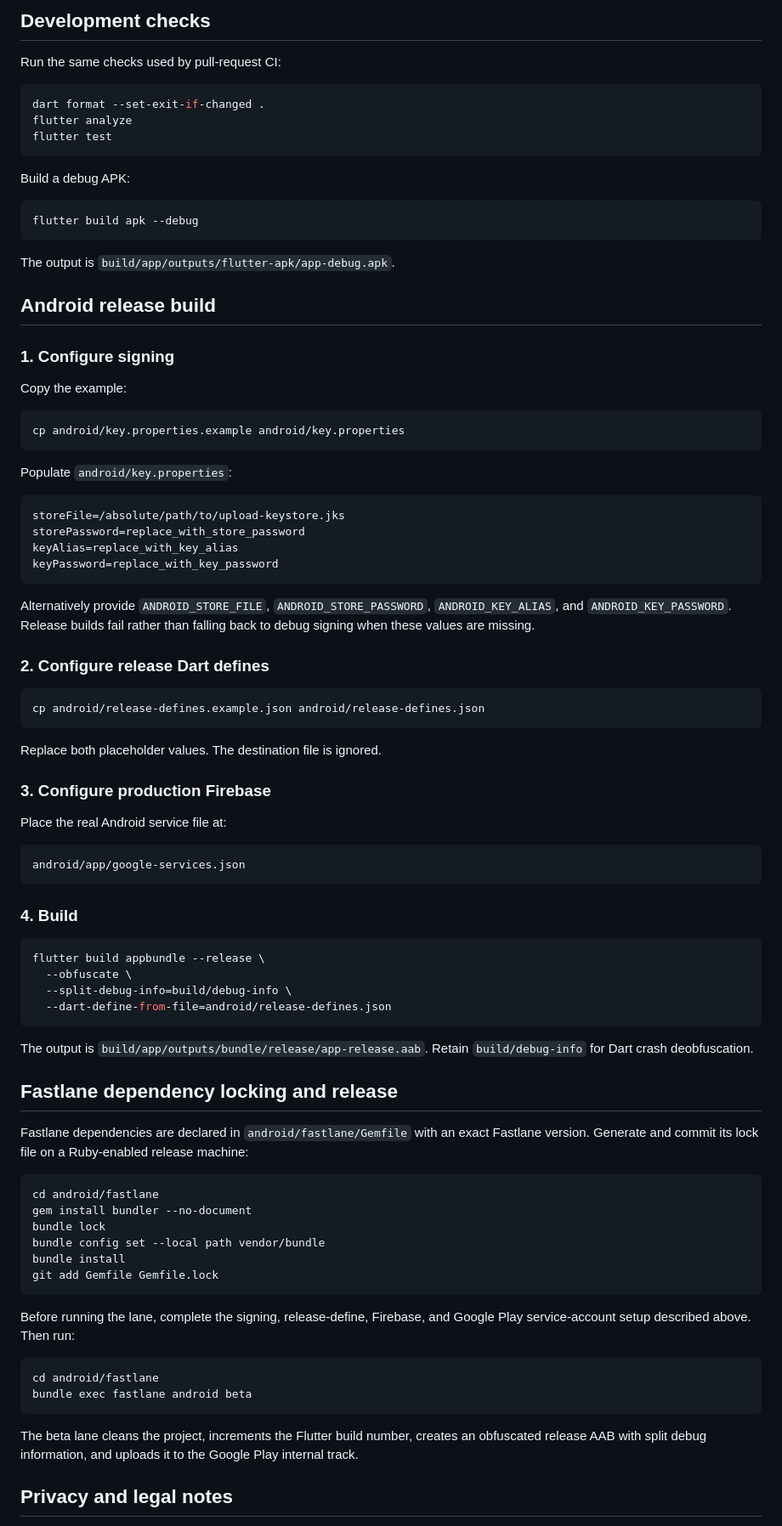
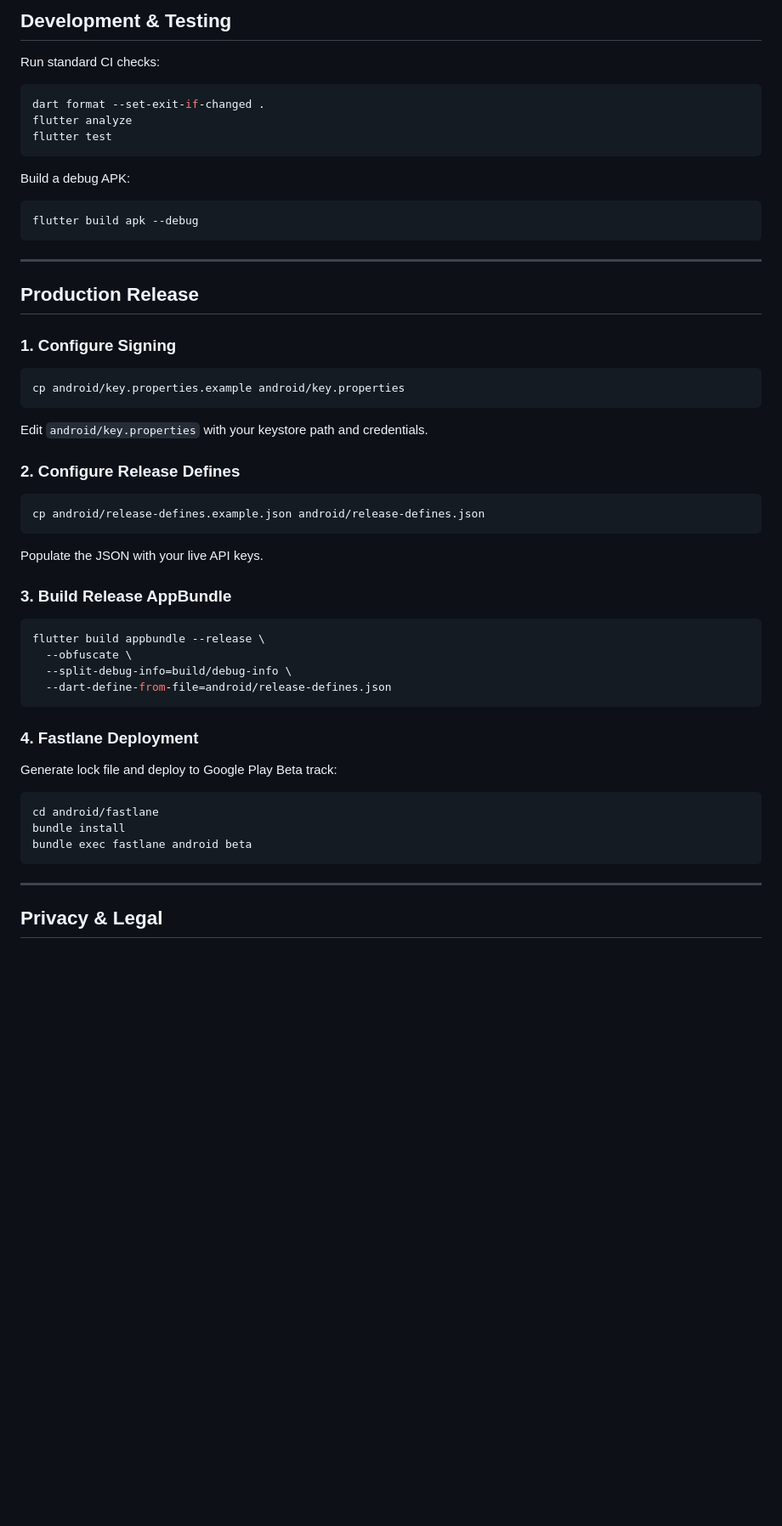
Before and after one commit to Dr-Rank1/Sticker, a Markdown page: README.md, the part around one of its changes. Shown at 85% size. Rendered like a GitHub page; blank space fills up the shorter version.

````diff
--- a/README.md
+++ b/README.md
@@ -173,8 +133,7 @@ TikTok URLs, overlay text, or media bytes.
 
-## Development checks
+## Development & Testing
 
-Run the same checks used by pull-request CI:
-
+Run standard CI checks:
 ```sh
 dart format --set-exit-if-changed .
 flutter analyze
@@ -182,54 +141,27 @@ flutter test
 ```
 
 Build a debug APK:
-
 ```sh
 flutter build apk --debug
 ```
 
-The output is `build/app/outputs/flutter-apk/app-debug.apk`.
+---
 
-## Android release build
+## Production Release
 
-### 1. Configure signing
-
-Copy the example:
-
+### 1. Configure Signing
 ```sh
 cp android/key.properties.example android/key.properties
 ```
+Edit `android/key.properties` with your keystore path and credentials.
 
-Populate `android/key.properties`:
-
-```properties
-storeFile=/absolute/path/to/upload-keystore.jks
-storePassword=replace_with_store_password
-keyAlias=replace_with_key_alias
-keyPassword=replace_with_key_password
-```
-
-Alternatively provide `ANDROID_STORE_FILE`, `ANDROID_STORE_PASSWORD`,
-`ANDROID_KEY_ALIAS`, and `ANDROID_KEY_PASSWORD`. Release builds fail rather
-than falling back to debug signing when these values are missing.
-
-### 2. Configure release Dart defines
-
+### 2. Configure Release Defines
 ```sh
 cp android/release-defines.example.json android/release-defines.json
 ```
+Populate the JSON with your live API keys.
 
-Replace both placeholder values. The destination file is ignored.
-
-### 3. Configure production Firebase
-
-Place the real Android service file at:
-
-```text
-android/app/google-services.json
-```
-
-### 4. Build
-
+### 3. Build Release AppBundle
 ```sh
 flutter build appbundle --release \
   --obfuscate \
@@ -237,35 +169,15 @@ flutter build appbundle --release \
   --dart-define-from-file=android/release-defines.json
 ```
 
-The output is `build/app/outputs/bundle/release/app-release.aab`. Retain
-`build/debug-info` for Dart crash deobfuscation.
-
-## Fastlane dependency locking and release
-
-Fastlane dependencies are declared in `android/fastlane/Gemfile` with an exact
-Fastlane version. Generate and commit its lock file on a Ruby-enabled release
-machine:
-
+### 4. Fastlane Deployment
+Generate lock file and deploy to Google Play Beta track:
 ```sh
 cd android/fastlane
-gem install bundler --no-document
-bundle lock
-bundle config set --local path vendor/bundle
 bundle install
-git add Gemfile Gemfile.lock
-```
-
-Before running the lane, complete the signing, release-define, Firebase, and
-Google Play service-account setup described above. Then run:
-
-```sh
-cd android/fastlane
 bundle exec fastlane android beta
 ```
 
-The beta lane cleans the project, increments the Flutter build number, creates
-an obfuscated release AAB with split debug information, and uploads it to the
-Google Play internal track.
+---
 
-## Privacy and legal notes
+## Privacy & Legal
 
````
Also changed, not shown: other parts of README.md (+86 -135 lines).
